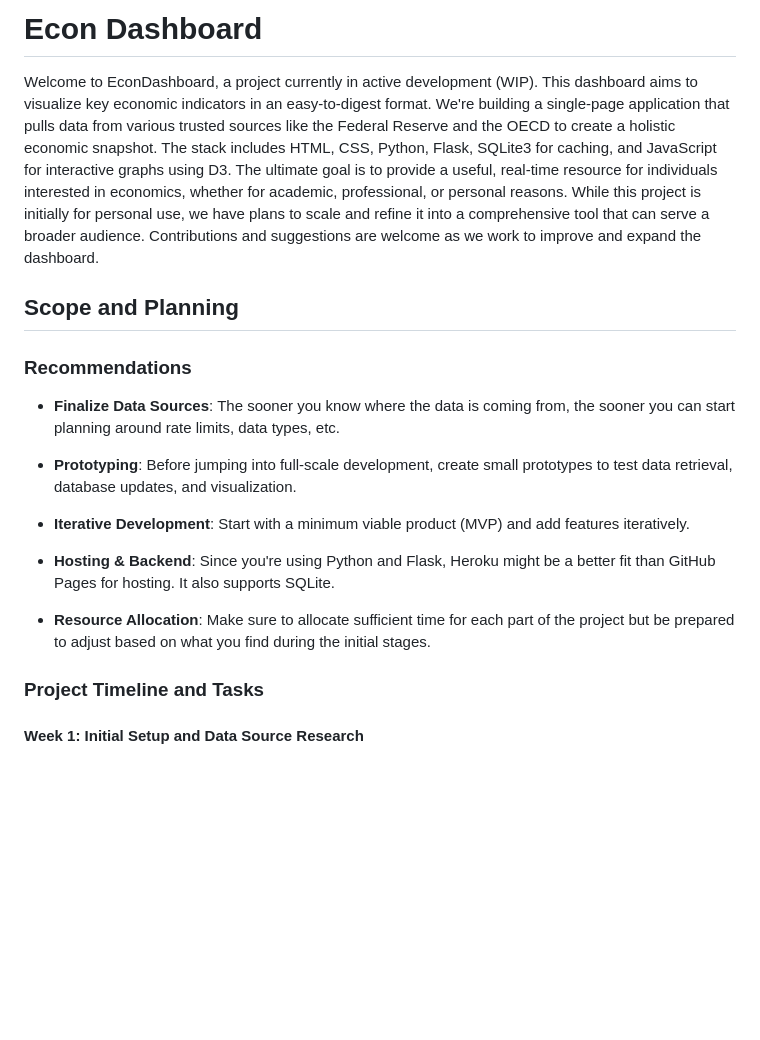
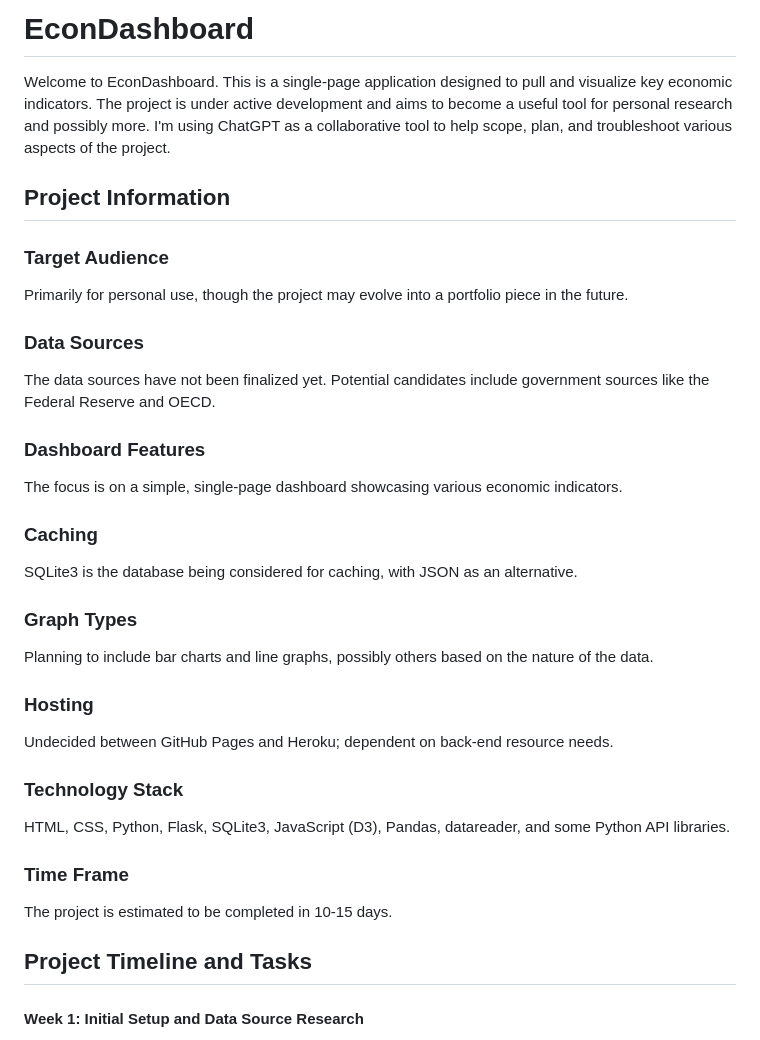
Before and after one commit to 0xCSMNT/EconDashboard, a Markdown page: README.md, the part around the change printed below. Rendered like a GitHub page; blank space fills up the shorter version.

```diff
--- a/README.md
+++ b/README.md
@@ -1,23 +1,35 @@
-# Econ Dashboard
+# EconDashboard
 
-Welcome to EconDashboard, a project currently in active development (WIP). This dashboard aims to visualize key economic indicators in an easy-to-digest format. We're building a single-page application that pulls data from various trusted sources like the Federal Reserve and the OECD to create a holistic economic snapshot. The stack includes HTML, CSS, Python, Flask, SQLite3 for caching, and JavaScript for interactive graphs using D3. The ultimate goal is to provide a useful, real-time resource for individuals interested in economics, whether for academic, professional, or personal reasons. While this project is initially for personal use, we have plans to scale and refine it into a comprehensive tool that can serve a broader audience. Contributions and suggestions are welcome as we work to improve and expand the dashboard.
+Welcome to EconDashboard. This is a single-page application designed to pull and visualize key economic indicators. The project is under active development and aims to become a useful tool for personal research and possibly more. I'm using ChatGPT as a collaborative tool to help scope, plan, and troubleshoot various aspects of the project.
 
-## Scope and Planning
+## Project Information
 
-### Recommendations
+### Target Audience
+Primarily for personal use, though the project may evolve into a portfolio piece in the future.
 
-- **Finalize Data Sources**: The sooner you know where the data is coming from, the sooner you can start planning around rate limits, data types, etc.
+### Data Sources
+The data sources have not been finalized yet. Potential candidates include government sources like the Federal Reserve and OECD.
 
-- **Prototyping**: Before jumping into full-scale development, create small prototypes to test data retrieval, database updates, and visualization.
+### Dashboard Features
+The focus is on a simple, single-page dashboard showcasing various economic indicators.
 
-- **Iterative Development**: Start with a minimum viable product (MVP) and add features iteratively.
+### Caching
+SQLite3 is the database being considered for caching, with JSON as an alternative.
 
-- **Hosting & Backend**: Since you're using Python and Flask, Heroku might be a better fit than GitHub Pages for hosting. It also supports SQLite.
+### Graph Types
+Planning to include bar charts and line graphs, possibly others based on the nature of the data.
 
-- **Resource Allocation**: Make sure to allocate sufficient time for each part of the project but be prepared to adjust based on what you find during the initial stages.
+### Hosting
+Undecided between GitHub Pages and Heroku; dependent on back-end resource needs.
+
+### Technology Stack
+HTML, CSS, Python, Flask, SQLite3, JavaScript (D3), Pandas, datareader, and some Python API libraries.
+
+### Time Frame
+The project is estimated to be completed in 10-15 days.
 
 
-### Project Timeline and Tasks
+## Project Timeline and Tasks
 
 #### Week 1: Initial Setup and Data Source Research
 - [ ] **Day 1:** Setup the initial GitHub repository and local development environment.
```
Also changed, not shown: other parts of README.md (+25 -42 lines).
